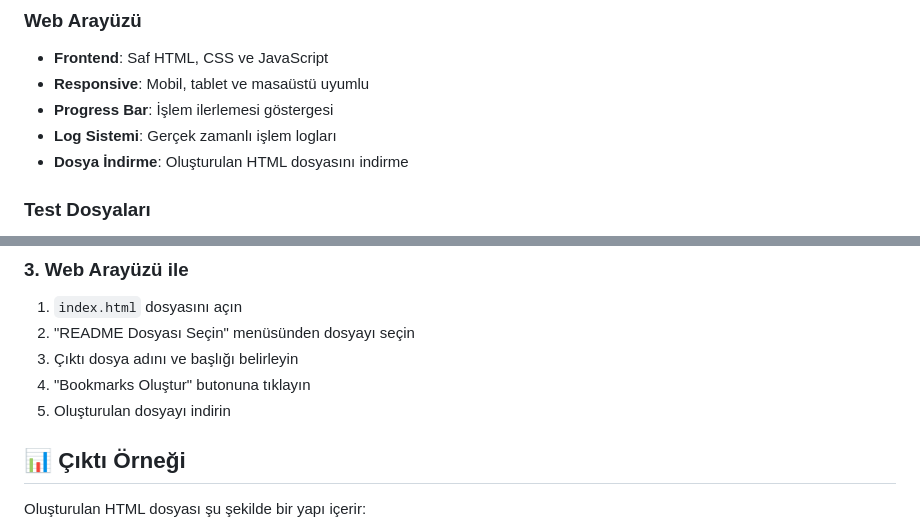
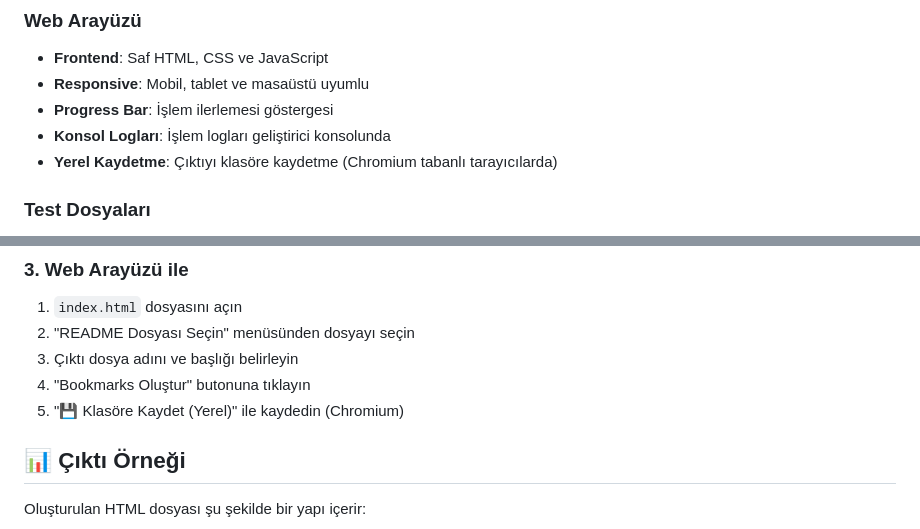
Before and after one commit to cenktekin/markdown-bookmarks-converter, a Markdown page: README.md, 2 parts joined by grey strips. Rendered like a GitHub page.

```diff
--- a/README.md
+++ b/README.md
@@ -83,8 +89,8 @@ markdown-bookmarks-converter/
 - **Frontend**: Saf HTML, CSS ve JavaScript
 - **Responsive**: Mobil, tablet ve masaüstü uyumlu
 - **Progress Bar**: İşlem ilerlemesi göstergesi
-- **Log Sistemi**: Gerçek zamanlı işlem logları
-- **Dosya İndirme**: Oluşturulan HTML dosyasını indirme
+- **Konsol Logları**: İşlem logları geliştirici konsolunda
+- **Yerel Kaydetme**: Çıktıyı klasöre kaydetme (Chromium tabanlı tarayıcılarda)
 
 ### Test Dosyaları
 
@@ -123,7 +129,7 @@ python convert_to_bookmarks.py -i projem/README.md -o projem-bookmarks.html -r "
 2. "README Dosyası Seçin" menüsünden dosyayı seçin
 3. Çıktı dosya adını ve başlığı belirleyin
 4. "Bookmarks Oluştur" butonuna tıklayın
-5. Oluşturulan dosyayı indirin
+5. "💾 Klasöre Kaydet (Yerel)" ile kaydedin (Chromium)
 
 ## 📊 Çıktı Örneği
 
```
Also changed, not shown: other parts of README.md (+38 -32 lines).
